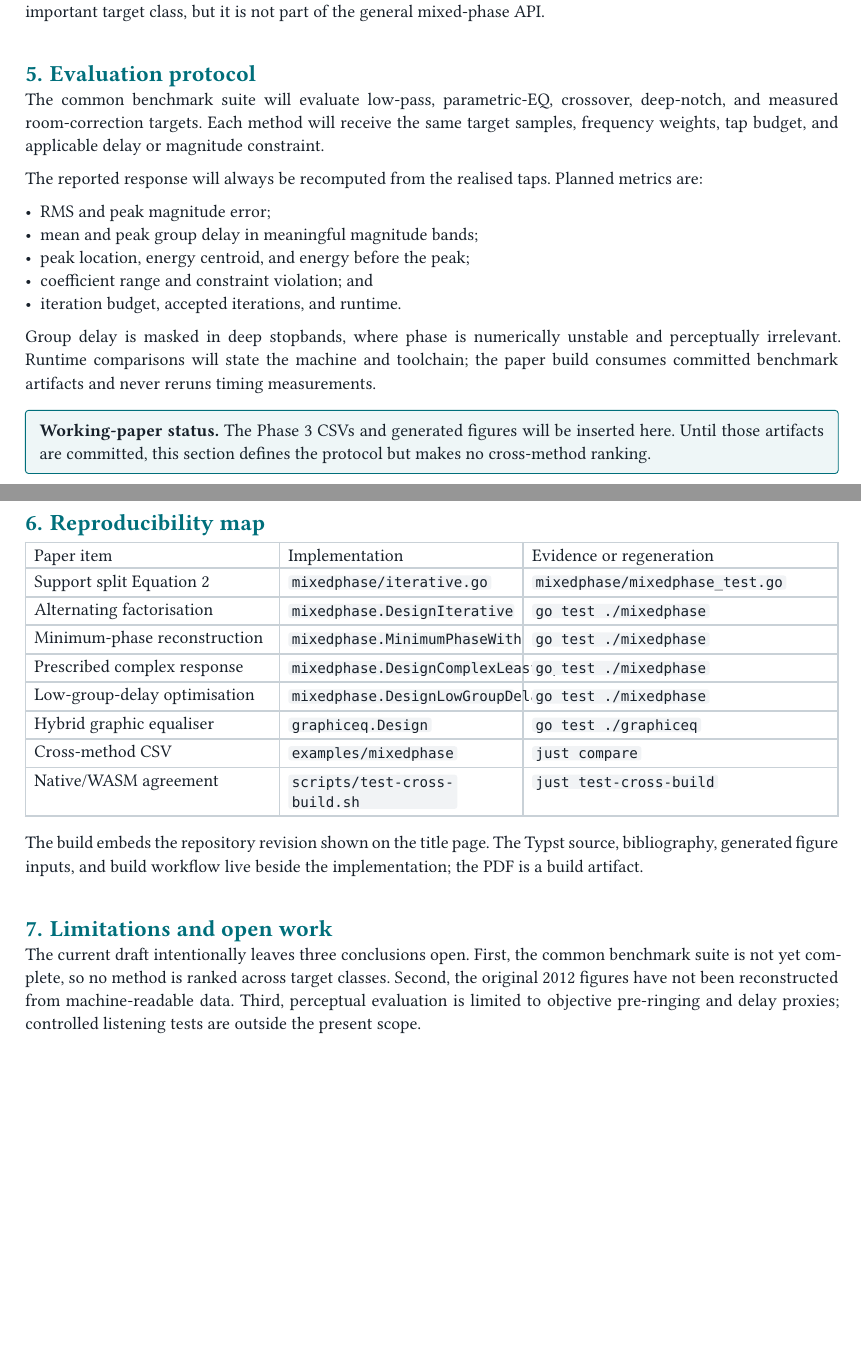
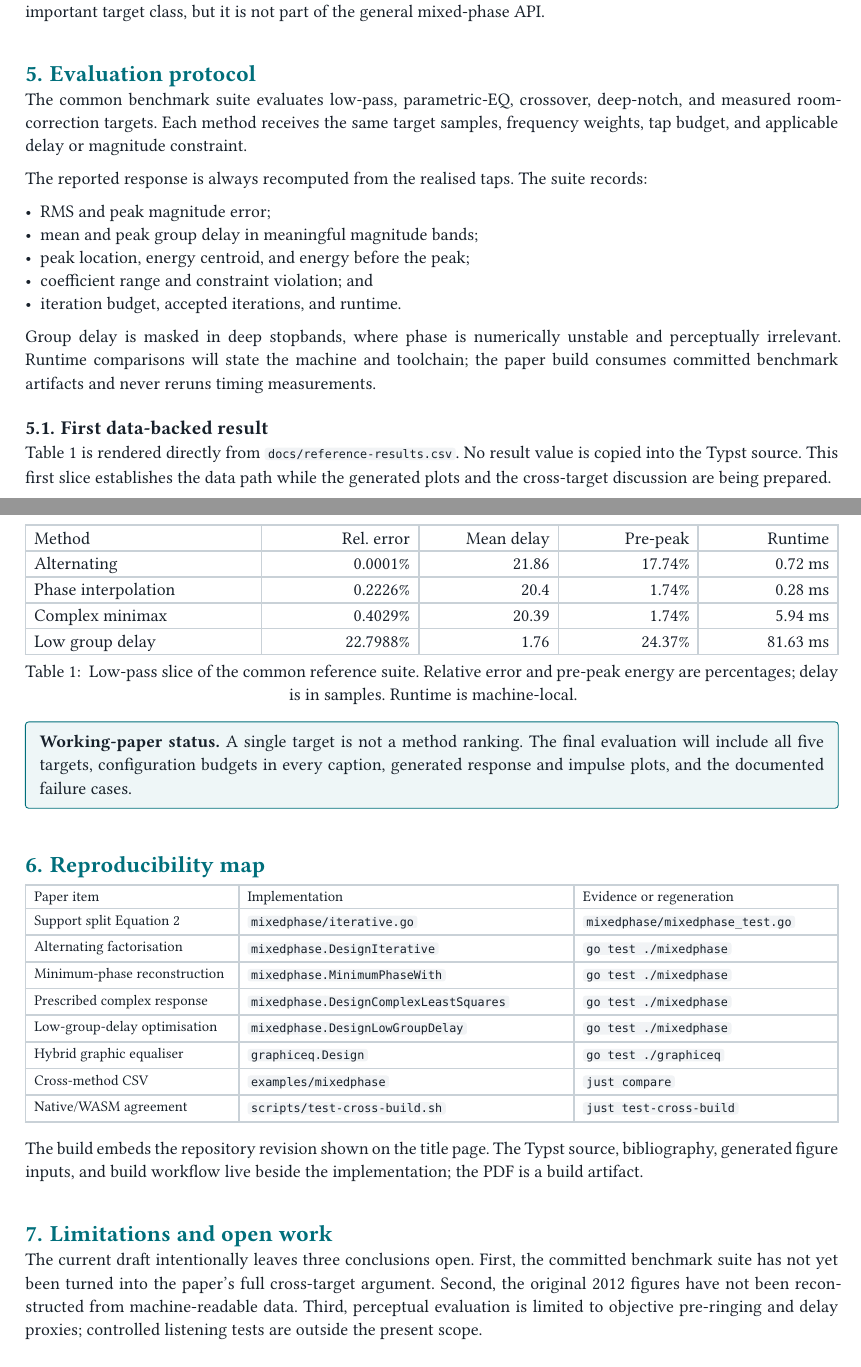
Before and after one commit to CWBudde/algo-mixedphase, a Typst document (docs/paper/paper.typ): two parts of pages 3 and 4 of 4 before the commit and two parts of pages 3 and 4 of 5 after it, joined at a grey line, cut so that both start at the same text, the shorter picture padded with empty space. Compiled offline with Typst 0.15.

Commit message:
feat: enhance paper structure and data handling in Typst sources

```diff
--- a/docs/paper/paper.typ
+++ b/docs/paper/paper.typ
@@ -3,0 +9,7 @@
+  "Phase interpolation"
+} else if value == "complex-minimax" {
+  "Complex minimax"
+} else if value == "low-group-delay" {
+  "Low group delay"
+} else {
+  value
@@ -3,0 +30,4 @@
+  table(
+    columns: (1.35fr, 0.9fr, 0.8fr, 0.8fr, 0.8fr),
+    align: (left, right, right, right, right),
+    table.header([Method], [Rel. error], [Mean delay], [Pre-peak], [Runtime]),
@@ -195,13 +236,13 @@ not part of the general mixed-phase API.
 
 = Evaluation protocol
 
-The common benchmark suite will evaluate low-pass, parametric-EQ, crossover,
-deep-notch, and measured room-correction targets. Each method will receive the
-same target samples, frequency weights, tap budget, and applicable delay or
+The common benchmark suite evaluates low-pass, parametric-EQ, crossover,
+deep-notch, and measured room-correction targets. Each method receives the same
+target samples, frequency weights, tap budget, and applicable delay or
 magnitude constraint.
 
-The reported response will always be recomputed from the realised taps. Planned
-metrics are:
+The reported response is always recomputed from the realised taps. The suite
+records:
 
 - RMS and peak magnitude error;
 - mean and peak group delay in meaningful magnitude bands;
@@ -214,10 +255,25 @@ and perceptually irrelevant. Runtime comparisons will state the machine and
 toolchain; the paper build consumes committed benchmark artifacts and never
 reruns timing measurements.
 
+== First data-backed result
+
+@low-pass-table is rendered directly from
+#code-path("docs/reference-results.csv"). No result value is copied into the
+Typst source. This first slice establishes the data path while the generated
+plots and the cross-target discussion are being prepared.
+
+#figure(
+  result-table("low-pass"),
+  caption: [
+    Low-pass slice of the common reference suite. Relative error and pre-peak
+    energy are percentages; delay is in samples. Runtime is machine-local.
+  ],
+) <low-pass-table>
+
 #draft-note[
-  The Phase 3 CSVs and generated figures will be inserted here. Until those
-  artifacts are committed, this section defines the protocol but makes no
-  cross-method ranking.
+  A single target is not a method ranking. The final evaluation will include
+  all five targets, configuration budgets in every caption, generated response
+  and impulse plots, and the documented failure cases.
 ]
 
 = Reproducibility map
@@ -262,11 +320,11 @@ the implementation; the PDF is a build artifact.
 = Limitations and open work
 
 The current draft intentionally leaves three conclusions open. First, the
-common benchmark suite is not yet complete, so no method is ranked across
-target classes. Second, the original 2012 figures have not been reconstructed
-from machine-readable data. Third, perceptual evaluation is limited to
-objective pre-ringing and delay proxies; controlled listening tests are outside
-the present scope.
+committed benchmark suite has not yet been turned into the paper's full
+cross-target argument. Second, the original 2012 figures have not been
+reconstructed from machine-readable data. Third, perceptual evaluation is
+limited to objective pre-ringing and delay proxies; controlled listening tests
+are outside the present scope.
 
 = Conclusion
 
```
Also changed, not shown: PLAN.md (+4 -4 lines), docs/paper/style.typ (+1 -1 lines), README.md, docs/paper/README.md, docs/paper/paper.typ (40 more changed lines). Lines whose indentation alone changed are shown as unchanged.
